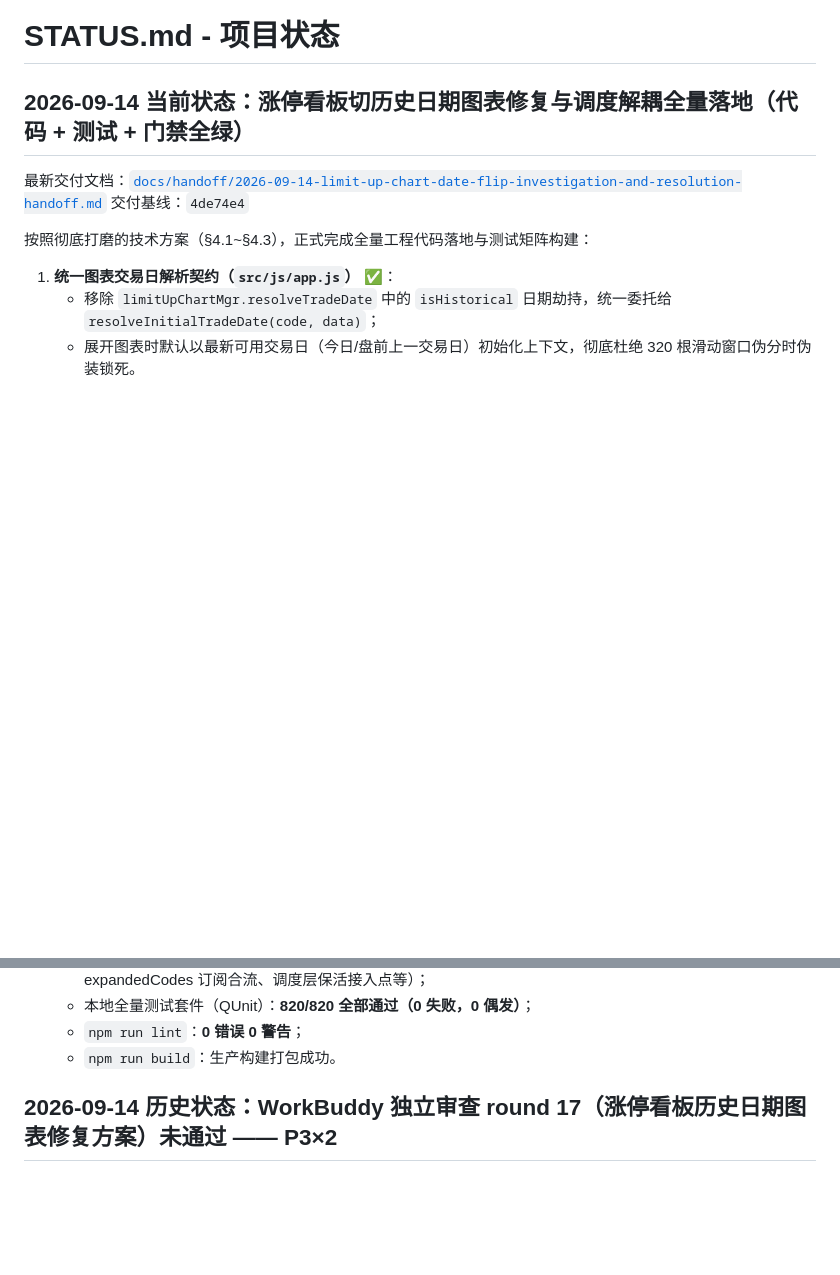
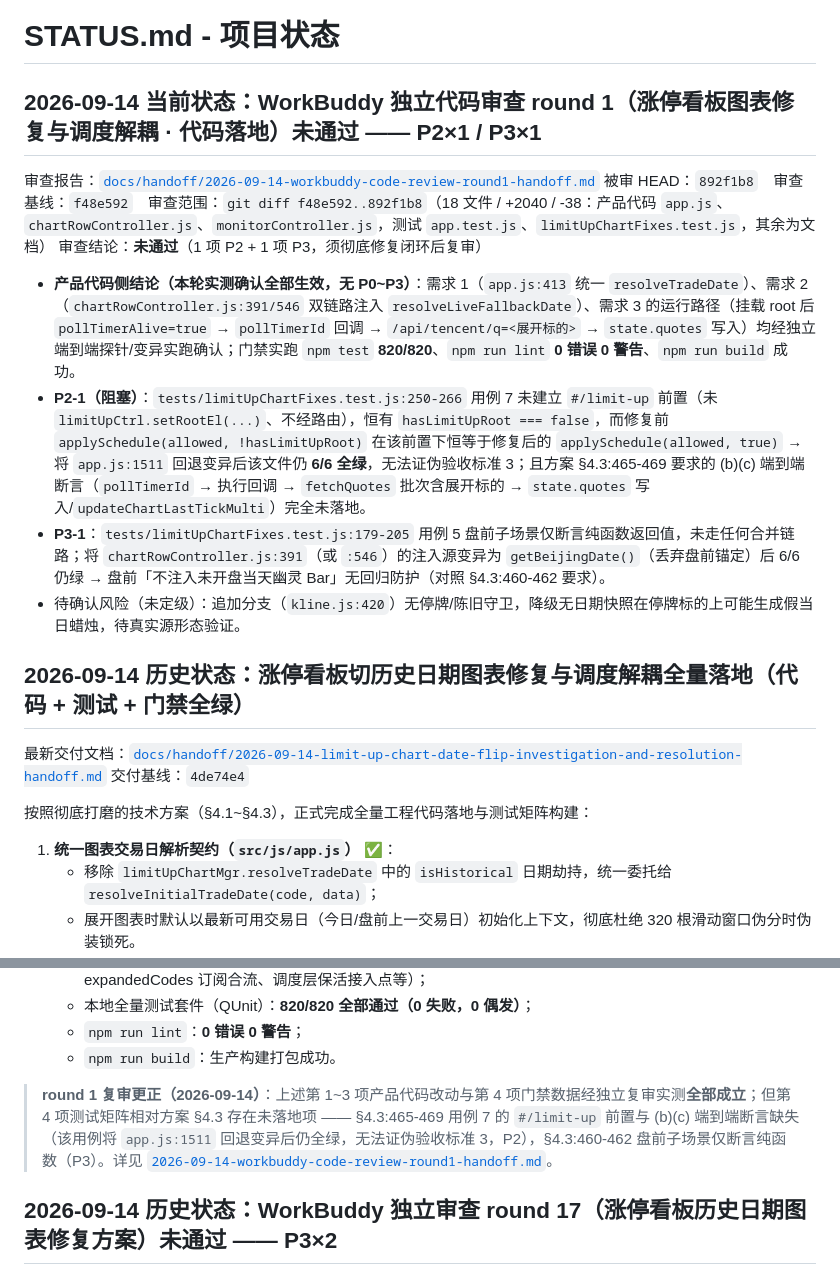
Before and after one commit to SeptYagu/market-voice-alert, a Markdown page: STATUS.md, 2 parts joined by grey strips. Drawn GitHub-style; blank space fills up the shorter version.

```diff
--- a/STATUS.md
+++ b/STATUS.md
@@ -1,6 +1,17 @@
 # STATUS.md - 项目状态
 
-## 2026-09-14 当前状态：涨停看板切历史日期图表修复与调度解耦全量落地（代码 + 测试 + 门禁全绿）
+## 2026-09-14 当前状态：WorkBuddy 独立代码审查 round 1（涨停看板图表修复与调度解耦 · 代码落地）**未通过** —— P2×1 / P3×1
+
+审查报告：[`docs/handoff/2026-09-14-workbuddy-code-review-round1-handoff.md`](docs/handoff/2026-09-14-workbuddy-code-review-round1-handoff.md)
+被审 HEAD：`892f1b8`　审查基线：`f48e592`　审查范围：`git diff f48e592..892f1b8`（18 文件 / +2040 / -38：产品代码 `app.js`、`chartRowController.js`、`monitorController.js`，测试 `app.test.js`、`limitUpChartFixes.test.js`，其余为文档）
+审查结论：**未通过**（1 项 P2 + 1 项 P3，须彻底修复闭环后复审）
+
+- **产品代码侧结论（本轮实测确认全部生效，无 P0~P3）**：需求 1（`app.js:413` 统一 `resolveTradeDate`）、需求 2（`chartRowController.js:391/546` 双链路注入 `resolveLiveFallbackDate`）、需求 3 的运行路径（挂载 root 后 `pollTimerAlive=true` → `pollTimerId` 回调 → `/api/tencent/q=<展开标的>` → `state.quotes` 写入）均经独立端到端探针/变异实跑确认；门禁实跑 `npm test` **820/820**、`npm run lint` **0 错误 0 警告**、`npm run build` 成功。
+- **P2-1（阻塞）**：`tests/limitUpChartFixes.test.js:250-266` 用例 7 未建立 `#/limit-up` 前置（未 `limitUpCtrl.setRootEl(...)`、不经路由），恒有 `hasLimitUpRoot === false`，而修复前 `applySchedule(allowed, !hasLimitUpRoot)` 在该前置下恒等于修复后的 `applySchedule(allowed, true)` → 将 `app.js:1511` 回退变异后该文件仍 **6/6 全绿**，无法证伪验收标准 3；且方案 §4.3:465-469 要求的 (b)(c) 端到端断言（`pollTimerId` → 执行回调 → `fetchQuotes` 批次含展开标的 → `state.quotes` 写入/`updateChartLastTickMulti`）完全未落地。
+- **P3-1**：`tests/limitUpChartFixes.test.js:179-205` 用例 5 盘前子场景仅断言纯函数返回值，未走任何合并链路；将 `chartRowController.js:391`（或 `:546`）的注入源变异为 `getBeijingDate()`（丢弃盘前锚定）后 6/6 仍绿 → 盘前「不注入未开盘当天幽灵 Bar」无回归防护（对照 §4.3:460-462 要求）。
+- 待确认风险（未定级）：追加分支（`kline.js:420`）无停牌/陈旧守卫，降级无日期快照在停牌标的上可能生成假当日蜡烛，待真实源形态验证。
+
+## 2026-09-14 历史状态：涨停看板切历史日期图表修复与调度解耦全量落地（代码 + 测试 + 门禁全绿）
 
 最新交付文档：[`docs/handoff/2026-09-14-limit-up-chart-date-flip-investigation-and-resolution-handoff.md`](docs/handoff/2026-09-14-limit-up-chart-date-flip-investigation-and-resolution-handoff.md)
 交付基线：`4de74e4`
@@ -22,6 +33,8 @@
    - 本地全量测试套件（QUnit）：**820/820 全部通过（0 失败，0 偶发）**；
    - `npm run lint`：**0 错误 0 警告**；
    - `npm run build`：生产构建打包成功。
+
+> **round 1 复审更正（2026-09-14）**：上述第 1~3 项产品代码改动与第 4 项门禁数据经独立复审实测**全部成立**；但第 4 项测试矩阵相对方案 §4.3 存在未落地项 —— §4.3:465-469 用例 7 的 `#/limit-up` 前置与 (b)(c) 端到端断言缺失（该用例将 `app.js:1511` 回退变异后仍全绿，无法证伪验收标准 3，P2），§4.3:460-462 盘前子场景仅断言纯函数（P3）。详见 [`2026-09-14-workbuddy-code-review-round1-handoff.md`](docs/handoff/2026-09-14-workbuddy-code-review-round1-handoff.md)。
 
 ## 2026-09-14 历史状态：WorkBuddy 独立审查 round 17（涨停看板历史日期图表修复方案）**未通过** —— P3×2
 
```
Also changed, not shown: docs/handoff/2026-09-14-workbuddy-code-review-round1-handoff.md (added, +55 -0 lines), docs/handoff/INDEX.md (+3 -1 lines).
